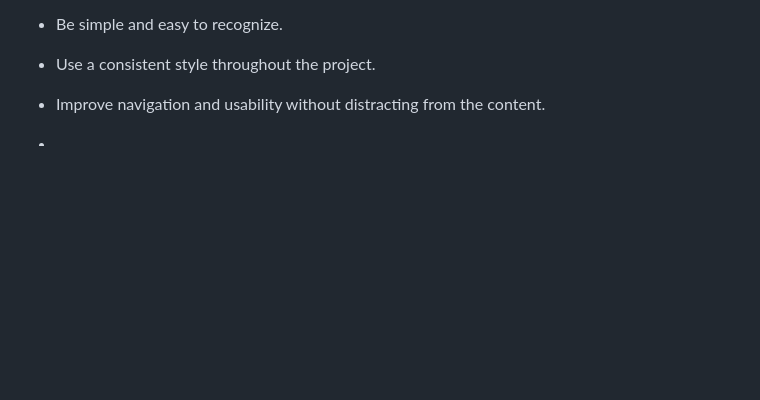
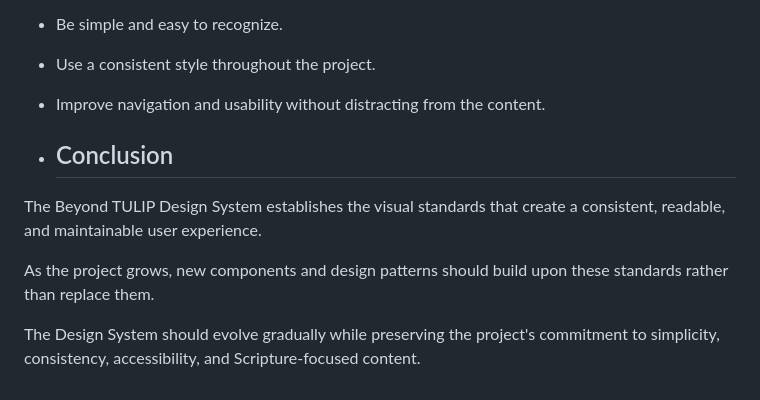
Before and after one commit to bm4wpw24cf-alt/Beyond-TULIP, a Markdown page: docs/04_DESIGN_SYSTEM.md, the part around the change. GitHub-like rendering; blank space fills up the shorter version.

Commit message:
Add conclusion to the design system documentation
Added a conclusion section to the design system documentation.

```diff
--- a/docs/04_DESIGN_SYSTEM.md
+++ b/docs/04_DESIGN_SYSTEM.md
@@ -451,4 +451,10 @@ Icons should:
 - Use a consistent style throughout the project.
 - Improve navigation and usability without distracting from the content.
 
--
+- ## Conclusion
+
+The Beyond TULIP Design System establishes the visual standards that create a consistent, readable, and maintainable user experience.
+
+As the project grows, new components and design patterns should build upon these standards rather than replace them.
+
+The Design System should evolve gradually while preserving the project's commitment to simplicity, consistency, accessibility, and Scripture-focused content.
```
